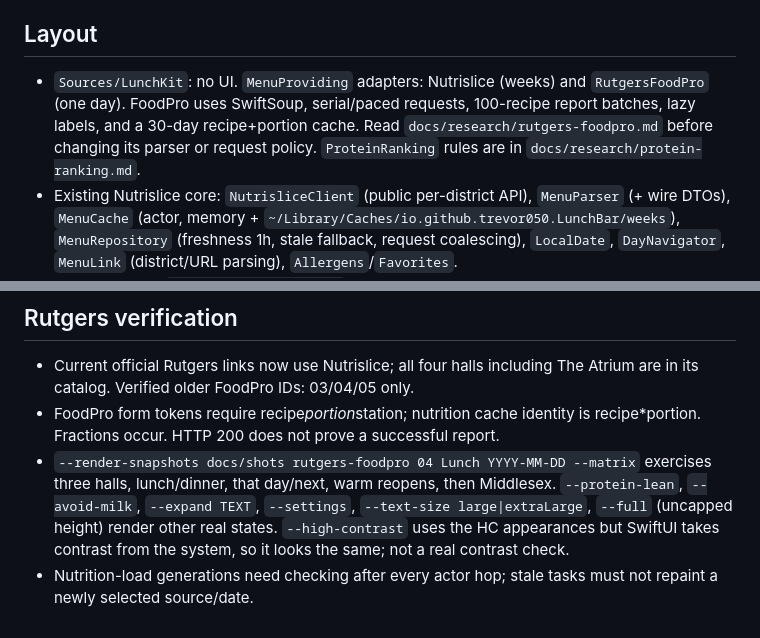
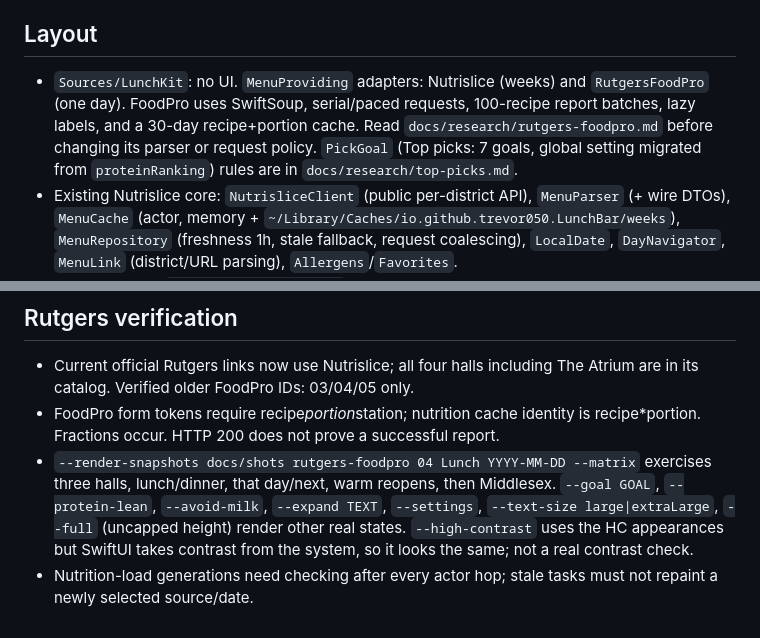
Before and after one commit to trevor050/LunchBarApp, a Markdown page: AGENTS.md, 2 parts joined by grey strips. Drawn GitHub-style.

```diff
--- a/AGENTS.md
+++ b/AGENTS.md
@@ -3,7 +3,7 @@
 Menu bar app (Swift 6 package, macOS 14+) showing saved Nutrislice schools and Rutgers FoodPro halls. Repo name is LunchBarApp; app/product is LunchBar, bundle id `io.github.trevor050.LunchBar`.
 
 ## Layout
-- `Sources/LunchKit`: no UI. `MenuProviding` adapters: Nutrislice (weeks) and `RutgersFoodPro` (one day). FoodPro uses SwiftSoup, serial/paced requests, 100-recipe report batches, lazy labels, and a 30-day recipe+portion cache. Read `docs/research/rutgers-foodpro.md` before changing its parser or request policy. `ProteinRanking` rules are in `docs/research/protein-ranking.md`.
+- `Sources/LunchKit`: no UI. `MenuProviding` adapters: Nutrislice (weeks) and `RutgersFoodPro` (one day). FoodPro uses SwiftSoup, serial/paced requests, 100-recipe report batches, lazy labels, and a 30-day recipe+portion cache. Read `docs/research/rutgers-foodpro.md` before changing its parser or request policy. `PickGoal` (Top picks: 7 goals, global setting migrated from `proteinRanking`) rules are in `docs/research/top-picks.md`.
 - Existing Nutrislice core: `NutrisliceClient` (public per-district API), `MenuParser` (+ wire DTOs), `MenuCache` (actor, memory + `~/Library/Caches/io.github.trevor050.LunchBar/weeks`), `MenuRepository` (freshness 1h, stale fallback, request coalescing), `LocalDate`, `DayNavigator`, `MenuLink` (district/URL parsing), `Allergens`/`Favorites`.
 - Display casing: `DisplayText.normalized` (LunchKit) title-cases provider text that arrives all-caps (FoodPro items and stations) and never touches text with any lowercase. The Rutgers parser applies it to `MenuItem.name`/`category` and `MenuSection.title`; the provider's string is kept in `rawName`/`rawTitle` (`providerName`/`providerTitle`) and `id`s/`foodID`s are built from it. Ranking tie-breaks use `providerName`. Gotcha: `stationExpansion` keys in the view use `section.title`, so they changed from "LUNCH TAKEOUT" to "Lunch Takeout" (collapse state for Rutgers stations reset once).
 - Settings retain `source` for migration and selection; `savedPlaces` is keyed by provider/district/hall (meal updates replace a place). FoodPro day cache keys must use exact date, not week start.
@@ -44,5 +44,5 @@ Menu bar app (Swift 6 package, macOS 14+) showing saved Nutrislice schools and R
 ## Rutgers verification
 - Current official Rutgers links now use Nutrislice; all four halls including The Atrium are in its catalog. Verified older FoodPro IDs: 03/04/05 only.
 - FoodPro form tokens require recipe*portion*station; nutrition cache identity is recipe*portion. Fractions occur. HTTP 200 does not prove a successful report.
-- `--render-snapshots docs/shots rutgers-foodpro 04 Lunch YYYY-MM-DD --matrix` exercises three halls, lunch/dinner, that day/next, warm reopens, then Middlesex. `--protein-lean`, `--avoid-milk`, `--expand TEXT`, `--settings`, `--text-size large|extraLarge`, `--full` (uncapped height) render other real states. `--high-contrast` uses the HC appearances but SwiftUI takes contrast from the system, so it looks the same; not a real contrast check.
+- `--render-snapshots docs/shots rutgers-foodpro 04 Lunch YYYY-MM-DD --matrix` exercises three halls, lunch/dinner, that day/next, warm reopens, then Middlesex. `--goal GOAL`, `--protein-lean`, `--avoid-milk`, `--expand TEXT`, `--settings`, `--text-size large|extraLarge`, `--full` (uncapped height) render other real states. `--high-contrast` uses the HC appearances but SwiftUI takes contrast from the system, so it looks the same; not a real contrast check.
 - Nutrition-load generations need checking after every actor hop; stale tasks must not repaint a newly selected source/date.
```
Also changed, not shown: README.md (+3 -3 lines), docs/research/protein-ranking.md (deleted, +0 -9 lines), docs/research/top-picks.md (added, +25 -0 lines), docs/verification/goals/busch-high-fiber-dark.png (added), docs/verification/goals/busch-low-calorie-light.png (added), 12 other files.
